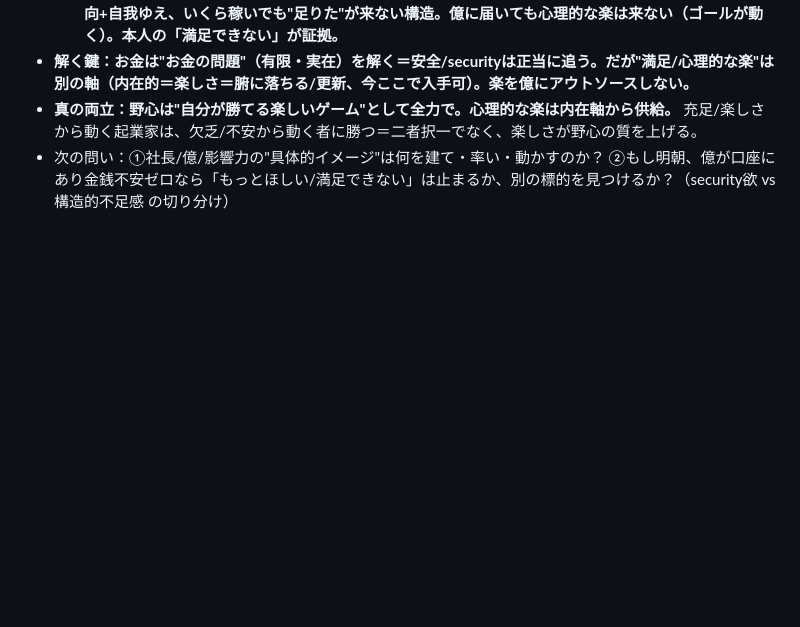
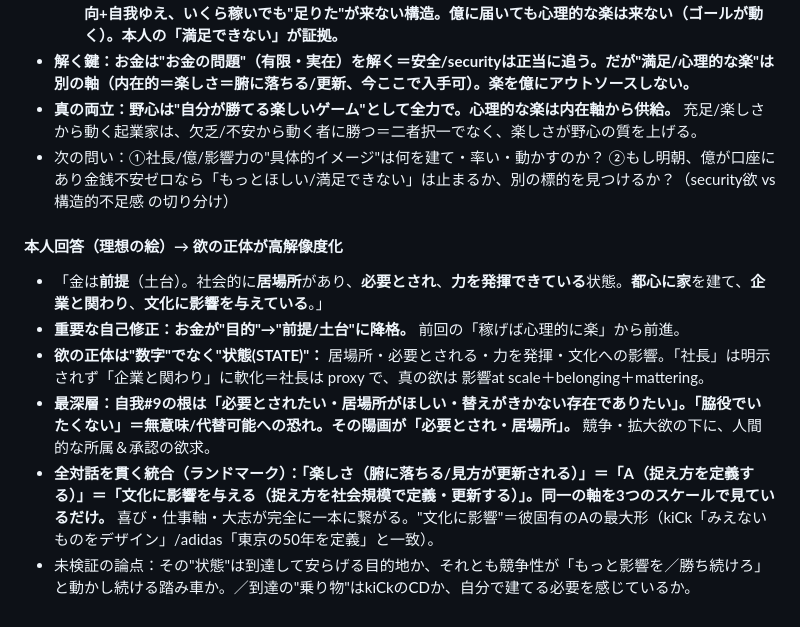
Before and after one commit to bufeks/Open-to-Desire, a Markdown page: notes/self-exploration.md, the part around the change. Rendered like a GitHub page; blank space fills up the shorter version.

Commit message:
Synthesize unified axis across 3 scales (joy=A=cultural influence); surface belonging beneath ambition

```diff
--- a/notes/self-exploration.md
+++ b/notes/self-exploration.md
@@ -208,3 +208,11 @@
 - **解く鍵：お金は"お金の問題"（有限・実在）を解く＝安全/securityは正当に追う。だが"満足/心理的な楽"は別の軸（内在的＝楽しさ＝腑に落ちる/更新、今ここで入手可）。楽を億にアウトソースしない。**
 - **真の両立：野心は"自分が勝てる楽しいゲーム"として全力で。心理的な楽は内在軸から供給。** 充足/楽しさから動く起業家は、欠乏/不安から動く者に勝つ＝二者択一でなく、楽しさが野心の質を上げる。
 - 次の問い：①社長/億/影響力の"具体的イメージ"は何を建て・率い・動かすのか？ ②もし明朝、億が口座にあり金銭不安ゼロなら「もっとほしい/満足できない」は止まるか、別の標的を見つけるか？（security欲 vs 構造的不足感 の切り分け）
+
+#### 本人回答（理想の絵）→ 欲の正体が高解像度化
+- 「金は**前提**（土台）。社会的に**居場所**があり、**必要とされ**、**力を発揮できている**状態。**都心に家**を建て、**企業と関わり**、**文化に影響を与えている**。」
+- **重要な自己修正：お金が"目的"→"前提/土台"に降格。** 前回の「稼げば心理的に楽」から前進。
+- **欲の正体は"数字"でなく"状態(STATE)"：** 居場所・必要とされる・力を発揮・文化への影響。「社長」は明示されず「企業と関わり」に軟化＝社長は proxy で、真の欲は 影響at scale＋belonging＋mattering。
+- **最深層：自我#9の根は「必要とされたい・居場所がほしい・替えがきかない存在でありたい」。「脇役でいたくない」＝無意味/代替可能への恐れ。その陽画が「必要とされ・居場所」。** 競争・拡大欲の下に、人間的な所属＆承認の欲求。
+- **全対話を貫く統合（ランドマーク）：「楽しさ（腑に落ちる/見方が更新される）」＝「A（捉え方を定義する）」＝「文化に影響を与える（捉え方を社会規模で定義・更新する）」。同一の軸を3つのスケールで見ているだけ。** 喜び・仕事軸・大志が完全に一本に繋がる。"文化に影響"＝彼固有のAの最大形（kiCk「みえないものをデザイン」/adidas「東京の50年を定義」と一致）。
+- 未検証の論点：その"状態"は到達して安らげる目的地か、それとも競争性が「もっと影響を／勝ち続けろ」と動かし続ける踏み車か。／到達の"乗り物"はkiCkのCDか、自分で建てる必要を感じているか。
```
